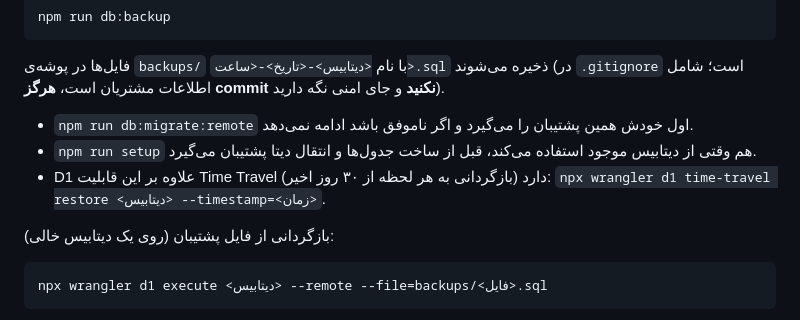
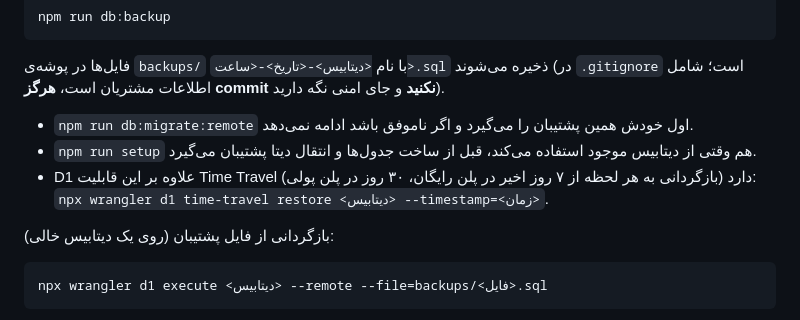
Before and after one commit to zack-riftwalker/zack.projects, a Markdown page: business-bots-cloudflare/README.md, the part around the change. Drawn GitHub-style.

Commit message:
README: Time Travel window on the free plan
Co-Authored-By: Claude Opus 5.5 <noreply@anthropic.com>
Claude-Session: https://claude.ai/code/session_01Fotw3BSSVFdFE6bh8uP7AK

````diff
--- a/business-bots-cloudflare/README.md
+++ b/business-bots-cloudflare/README.md
@@ -132,7 +132,7 @@ npm run db:backup
 فایل‌ها در پوشه‌ی `backups/` با نام `<دیتابیس>-<تاریخ>-<ساعت>.sql` ذخیره می‌شوند (در `.gitignore` است؛ شامل اطلاعات مشتریان است، **هرگز commit نکنید** و جای امنی نگه دارید).
 - `npm run db:migrate:remote` اول خودش همین پشتیبان را می‌گیرد و اگر ناموفق باشد ادامه نمی‌دهد.
 - `npm run setup` هم وقتی از دیتابیس موجود استفاده می‌کند، قبل از ساخت جدول‌ها و انتقال دیتا پشتیبان می‌گیرد.
-- D1 علاوه بر این قابلیت Time Travel دارد (بازگردانی به هر لحظه از ۳۰ روز اخیر): `npx wrangler d1 time-travel restore <دیتابیس> --timestamp=<زمان>`.
+- D1 علاوه بر این قابلیت Time Travel دارد (بازگردانی به هر لحظه از ۷ روز اخیر در پلن رایگان، ۳۰ روز در پلن پولی): `npx wrangler d1 time-travel restore <دیتابیس> --timestamp=<زمان>`.
 
 بازگردانی از فایل پشتیبان (روی یک دیتابیس خالی):
 ```bash
````
